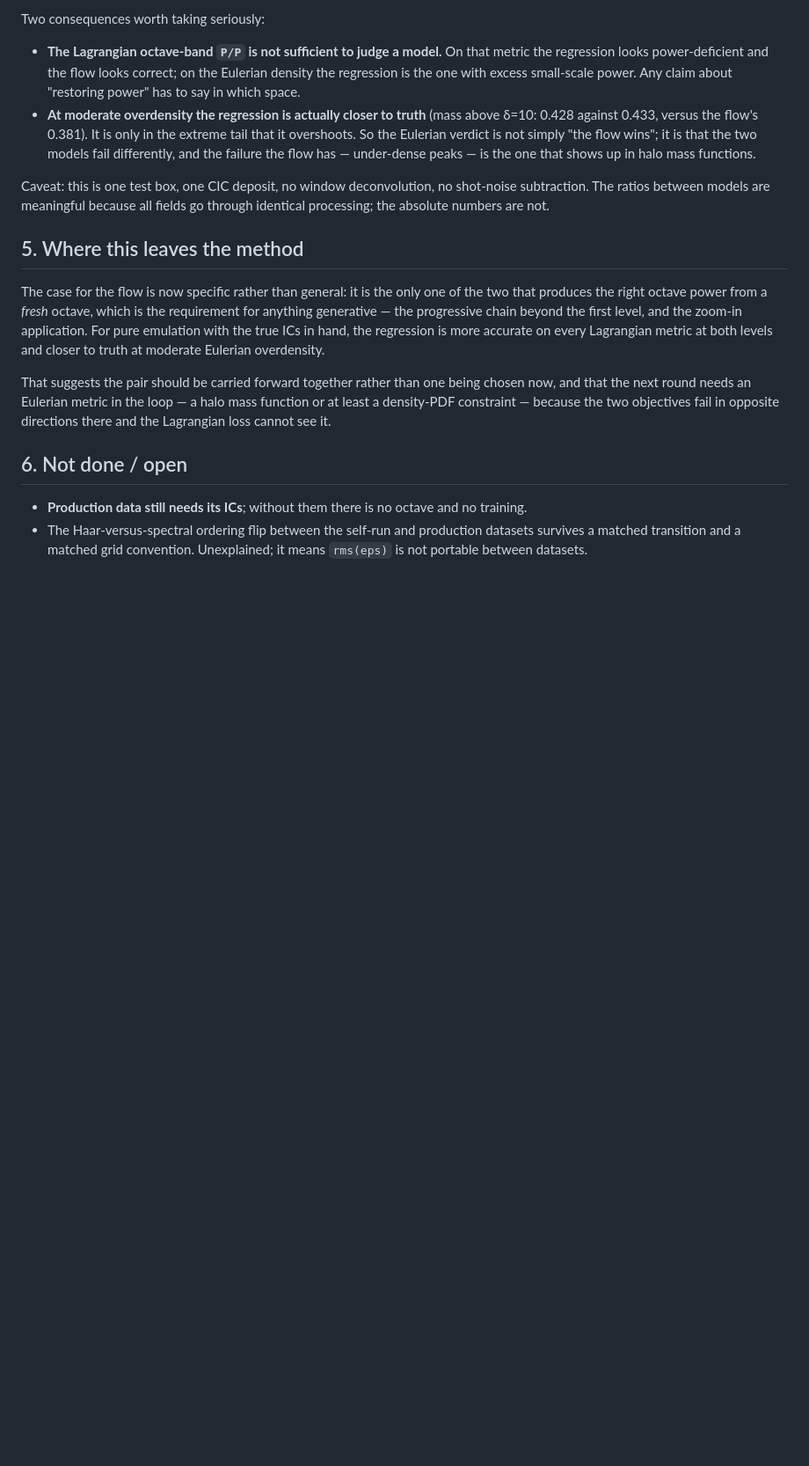
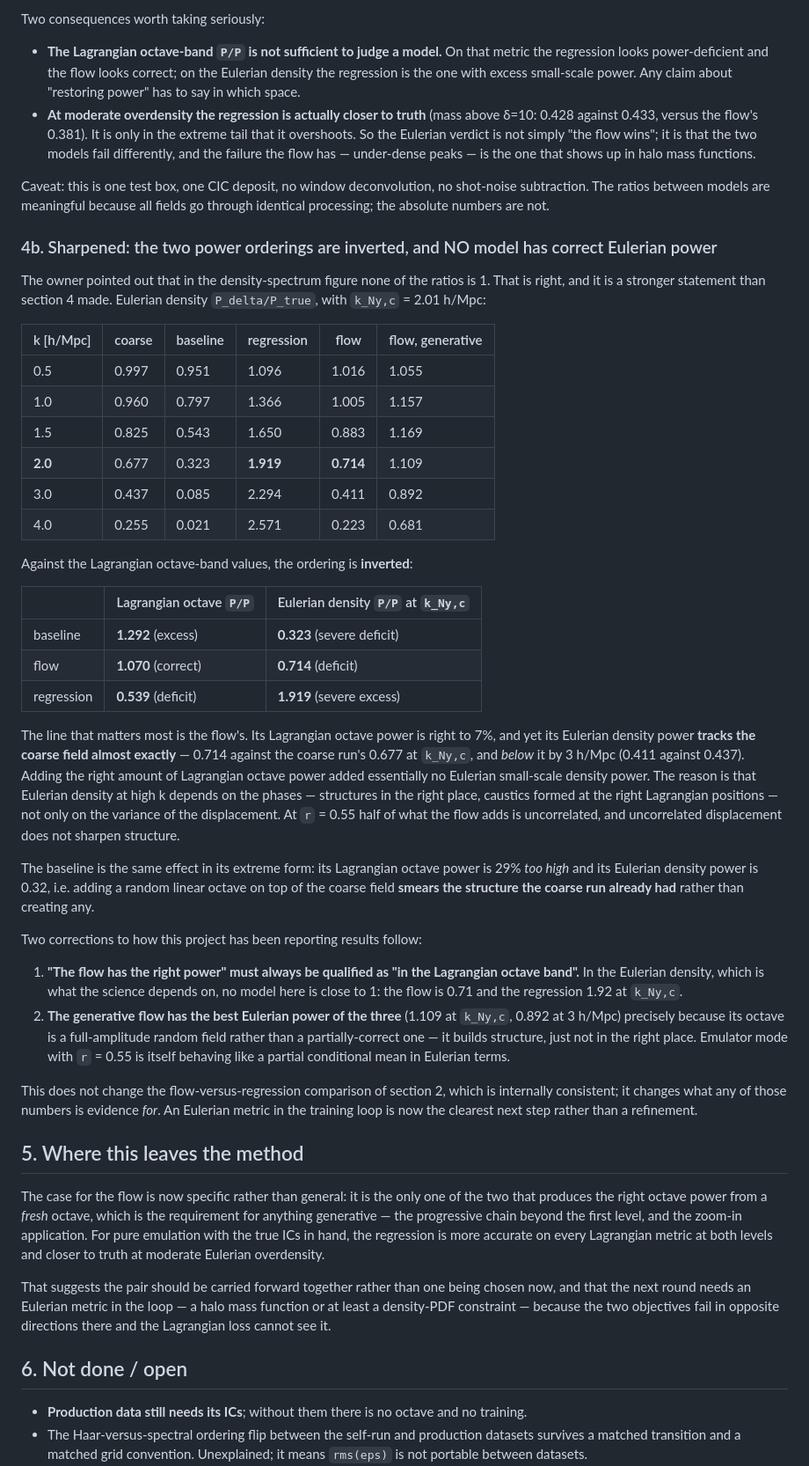
Before and after one commit to xwzhang98/progressive-sr, a Markdown page: runs/REPORT_6.md, the part around the change. Shown at 88% size. GitHub-like rendering; blank space fills up the shorter version.

Commit message:
Sharpen report 6: the Lagrangian and Eulerian power orderings are inverted
The owner pointed out that no ratio in the density-spectrum figure is 1.
Quantified: at k_Ny,c the Eulerian density P/P is coarse 0.677, baseline
0.323, regression 1.919, flow 0.714 -- exactly inverting the Lagrangian
octave-band ordering (1.292 / 1.070 / 0.539).

The flow's Eulerian power tracks the coarse field and falls below it beyond
k_Ny,c, so getting the Lagrangian octave power right added essentially no
Eulerian small-scale power: high-k density needs the phases, and at r =
0.55 half of what the flow adds is uncorrelated. The baseline shows the
extreme -- 29% excess Lagrangian octave power, 0.32 Eulerian density power,
because a random linear octave smears the structure the coarse run had.

So 'the flow has the right power' must always be qualified as 'in the
Lagrangian octave band', and an Eulerian metric in the training loop is now
the clearest next step rather than a refinement.

Co-Authored-By: Claude Opus 5 (1M context) <noreply@anthropic.com>
Claude-Session: https://claude.ai/code/session_01HdzTrrjkUACZWrrCERPT9h

```diff
--- a/runs/REPORT_6.md
+++ b/runs/REPORT_6.md
@@ -121,6 +121,56 @@ Caveat: this is one test box, one CIC deposit, no window deconvolution, no shot-
 subtraction. The ratios between models are meaningful because all fields go through identical
 processing; the absolute numbers are not.
 
+### 4b. Sharpened: the two power orderings are inverted, and NO model has correct Eulerian power
+
+The owner pointed out that in the density-spectrum figure none of the ratios is 1. That is
+right, and it is a stronger statement than section 4 made. Eulerian density `P_delta/P_true`,
+with `k_Ny,c` = 2.01 h/Mpc:
+
+| k [h/Mpc] | coarse | baseline | regression | flow | flow, generative |
+|---|---|---|---|---|---|
+| 0.5 | 0.997 | 0.951 | 1.096 | 1.016 | 1.055 |
+| 1.0 | 0.960 | 0.797 | 1.366 | 1.005 | 1.157 |
+| 1.5 | 0.825 | 0.543 | 1.650 | 0.883 | 1.169 |
+| **2.0** | 0.677 | 0.323 | **1.919** | **0.714** | 1.109 |
+| 3.0 | 0.437 | 0.085 | 2.294 | 0.411 | 0.892 |
+| 4.0 | 0.255 | 0.021 | 2.571 | 0.223 | 0.681 |
+
+Against the Lagrangian octave-band values, the ordering is **inverted**:
+
+| | Lagrangian octave `P/P` | Eulerian density `P/P` at `k_Ny,c` |
+|---|---|---|
+| baseline | **1.292** (excess) | **0.323** (severe deficit) |
+| flow | **1.070** (correct) | **0.714** (deficit) |
+| regression | **0.539** (deficit) | **1.919** (severe excess) |
+
+The line that matters most is the flow's. Its Lagrangian octave power is right to 7%, and yet
+its Eulerian density power **tracks the coarse field almost exactly** — 0.714 against the
+coarse run's 0.677 at `k_Ny,c`, and *below* it by 3 h/Mpc (0.411 against 0.437). Adding the
+right amount of Lagrangian octave power added essentially no Eulerian small-scale density
+power. The reason is that Eulerian density at high k depends on the phases — structures in the
+right place, caustics formed at the right Lagrangian positions — not only on the variance of
+the displacement. At `r` = 0.55 half of what the flow adds is uncorrelated, and uncorrelated
+displacement does not sharpen structure.
+
+The baseline is the same effect in its extreme form: its Lagrangian octave power is 29% *too
+high* and its Eulerian density power is 0.32, i.e. adding a random linear octave on top of the
+coarse field **smears the structure the coarse run already had** rather than creating any.
+
+Two corrections to how this project has been reporting results follow:
+
+1. **"The flow has the right power" must always be qualified as "in the Lagrangian octave
+   band".** In the Eulerian density, which is what the science depends on, no model here is
+   close to 1: the flow is 0.71 and the regression 1.92 at `k_Ny,c`.
+2. **The generative flow has the best Eulerian power of the three** (1.109 at `k_Ny,c`, 0.892
+   at 3 h/Mpc) precisely because its octave is a full-amplitude random field rather than a
+   partially-correct one — it builds structure, just not in the right place. Emulator mode with
+   `r` = 0.55 is itself behaving like a partial conditional mean in Eulerian terms.
+
+This does not change the flow-versus-regression comparison of section 2, which is internally
+consistent; it changes what any of those numbers is evidence *for*. An Eulerian metric in the
+training loop is now the clearest next step rather than a refinement.
+
 ## 5. Where this leaves the method
 
 The case for the flow is now specific rather than general: it is the only one of the two that
```
Also changed, not shown: runs/RUNLOG.md (+23 -0 lines).
